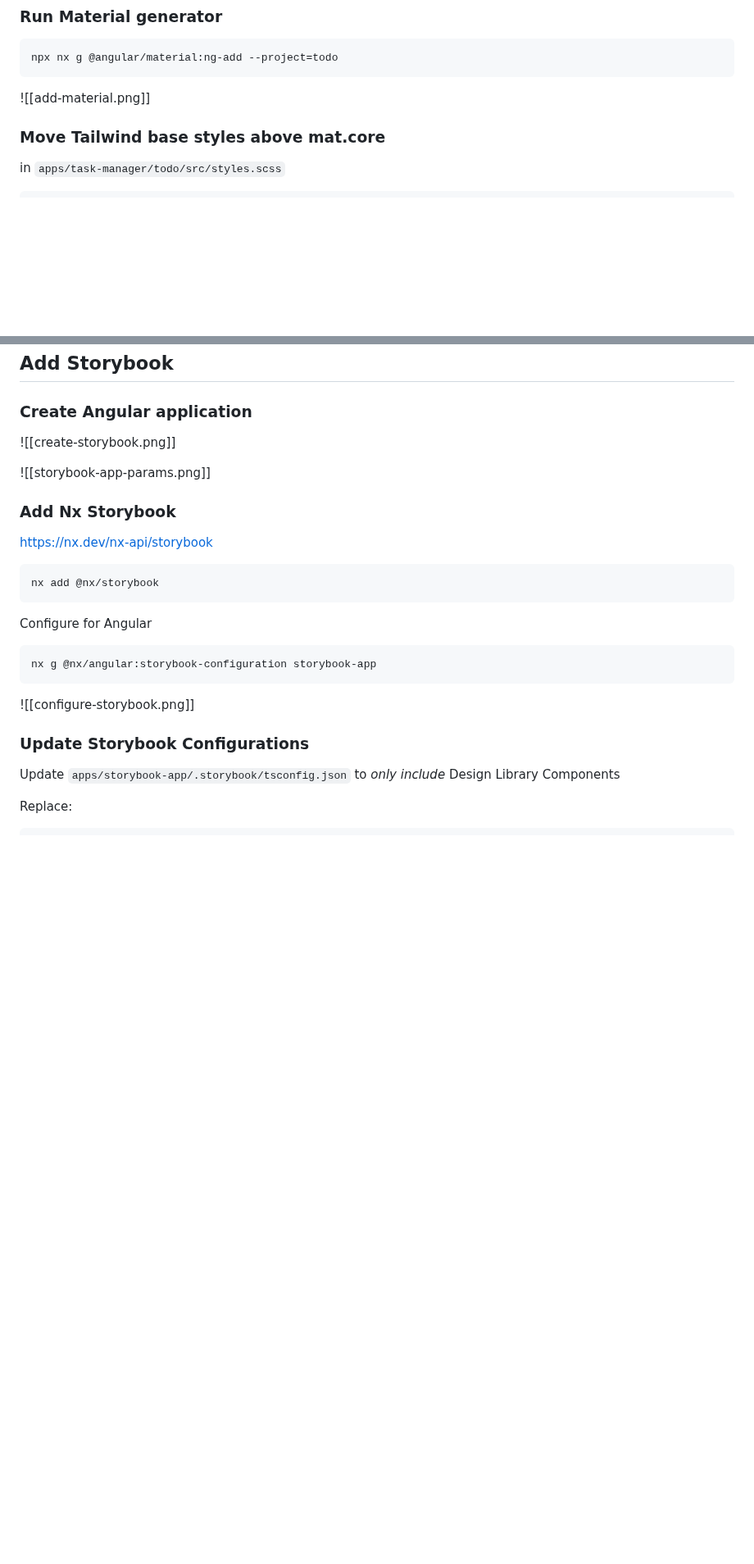
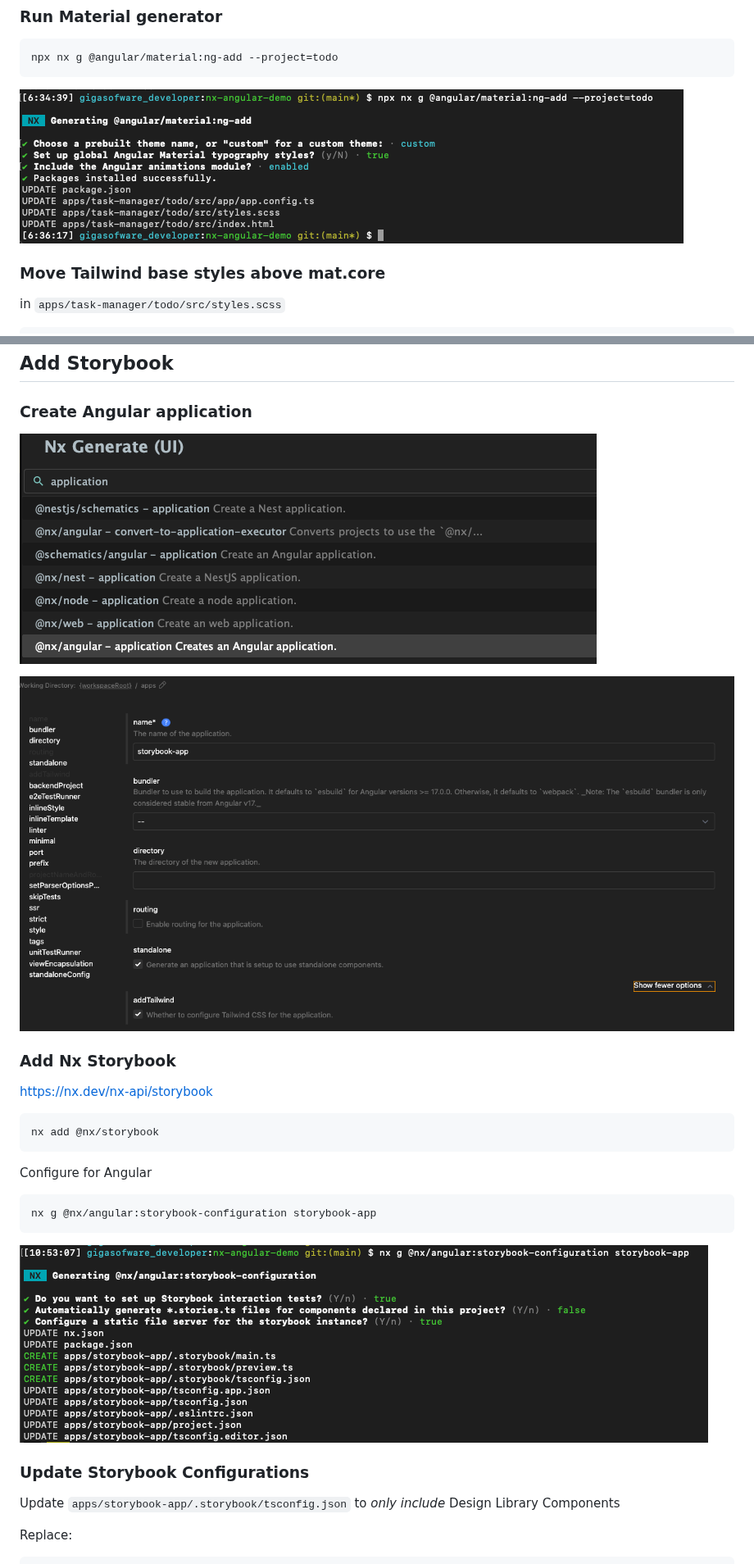
Before and after one commit to jerryorta-dev/nx-angular-demo, a Markdown page: docs/create-nx-workspace.md, 2 parts joined by grey strips. Shown at 82% size. Rendered like a GitHub page; blank space fills up the shorter version.

````diff
--- a/docs/create-nx-workspace.md
+++ b/docs/create-nx-workspace.md
@@ -355,7 +355,7 @@ npm i @angular/material
 npx nx g @angular/material:ng-add --project=todo
 ```
 
-![[add-material.png]]
+![add-material.png](./images/add-material.png)
 
 ### Move Tailwind base styles above mat.core
 
@@ -419,9 +419,9 @@ Configure Angular Material theme in `dlc-theme` mixin.
 ### Create Angular application
 
 
-![[create-storybook.png]]
+![create-storybook.png](./images/create-storybook.png)
 
-![[storybook-app-params.png]]
+![storybook-app-params.png](./images/storybook-app-params.png)
 
 ### Add Nx Storybook
 
@@ -437,7 +437,7 @@ Configure for Angular
 nx g @nx/angular:storybook-configuration storybook-app
 ```
 
-![[configure-storybook.png]]
+![configure-storybook.png](./images/configure-storybook.png)
 
 ### Update Storybook Configurations
 
````
Also changed, not shown: other parts of docs/create-nx-workspace.md (+12 -12 lines).
